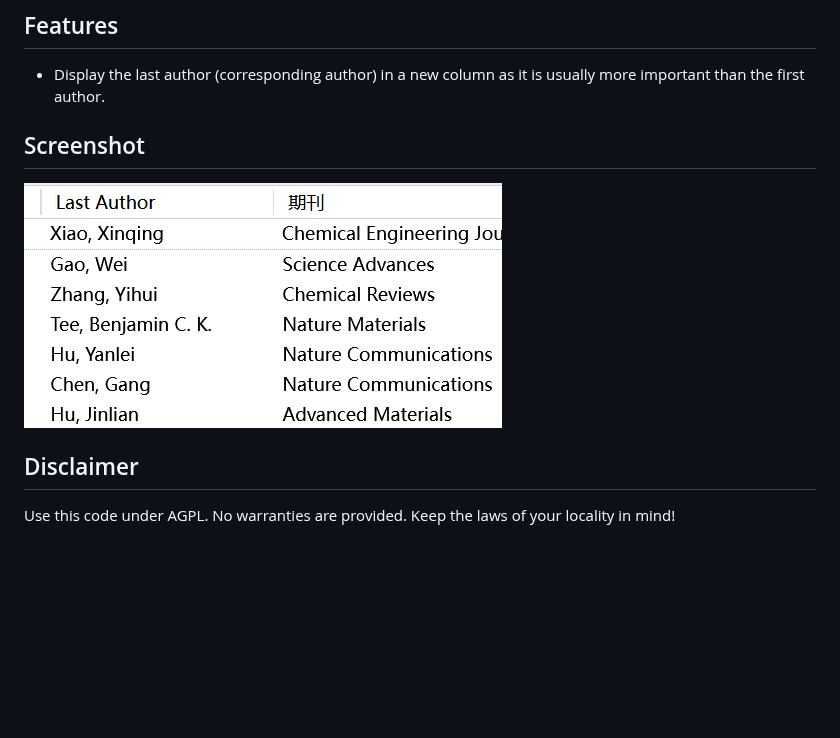
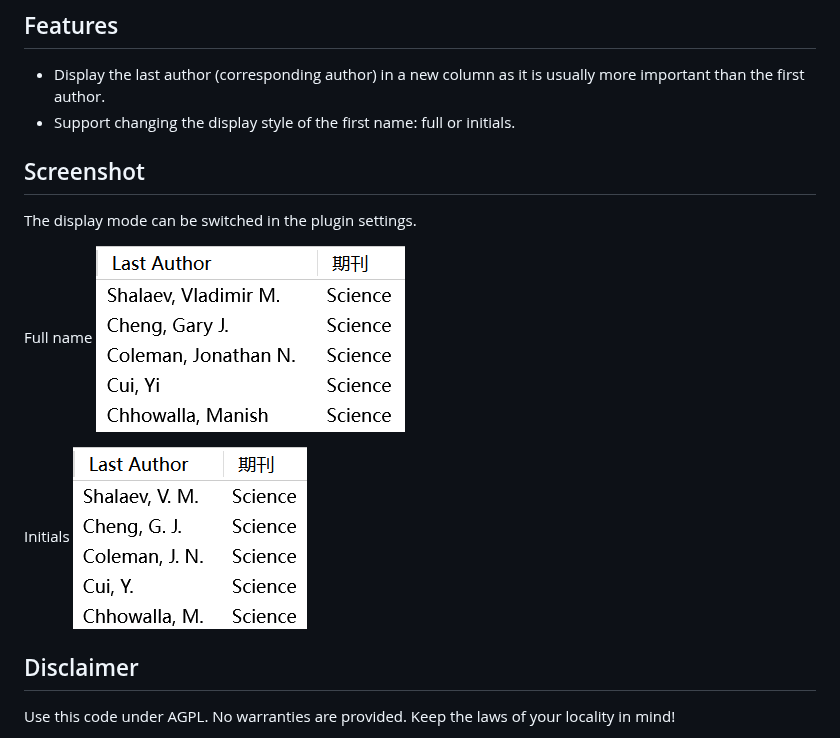
Before and after one commit to github-young/zotero-better-authors, a Markdown page: README.md, the part around the change. Drawn GitHub-style; pictures changed too: image.png (deleted), image_full.png (added), image_short.png (added); blank space fills up the shorter version.

Commit message:
docs: update README

```diff
--- a/README.md
+++ b/README.md
@@ -8,10 +8,17 @@ This is a simple plugin for [Zotero](https://www.zotero.org/) 7.
 ## Features
 
 - Display the last author (corresponding author) in a new column as it is usually more important than the first author.
+- Support changing the display style of the first name: full or initials.
 
 ## Screenshot
 
-![screenshot](image.png)
+The display mode can be switched in the plugin settings.
+
+Full name
+![full name](image_full.png)
+
+Initials
+![initials](image_short.png)
 
 ## Disclaimer
 
```
